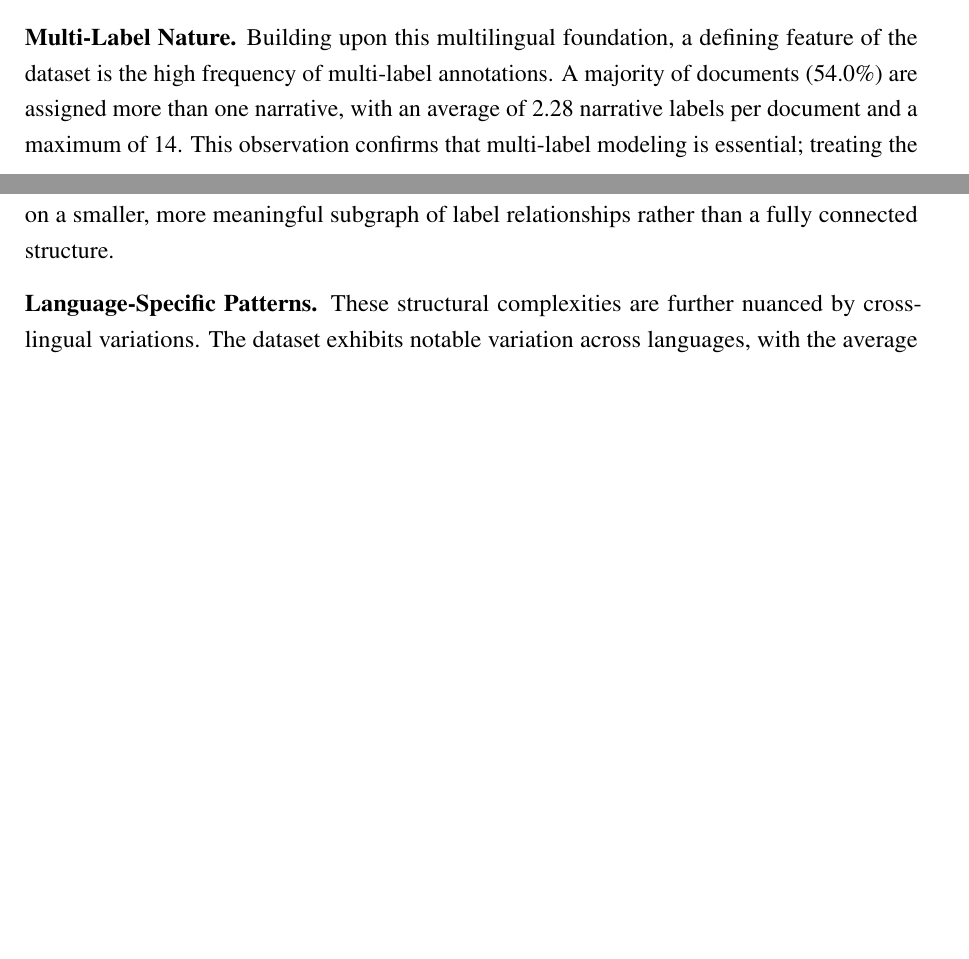
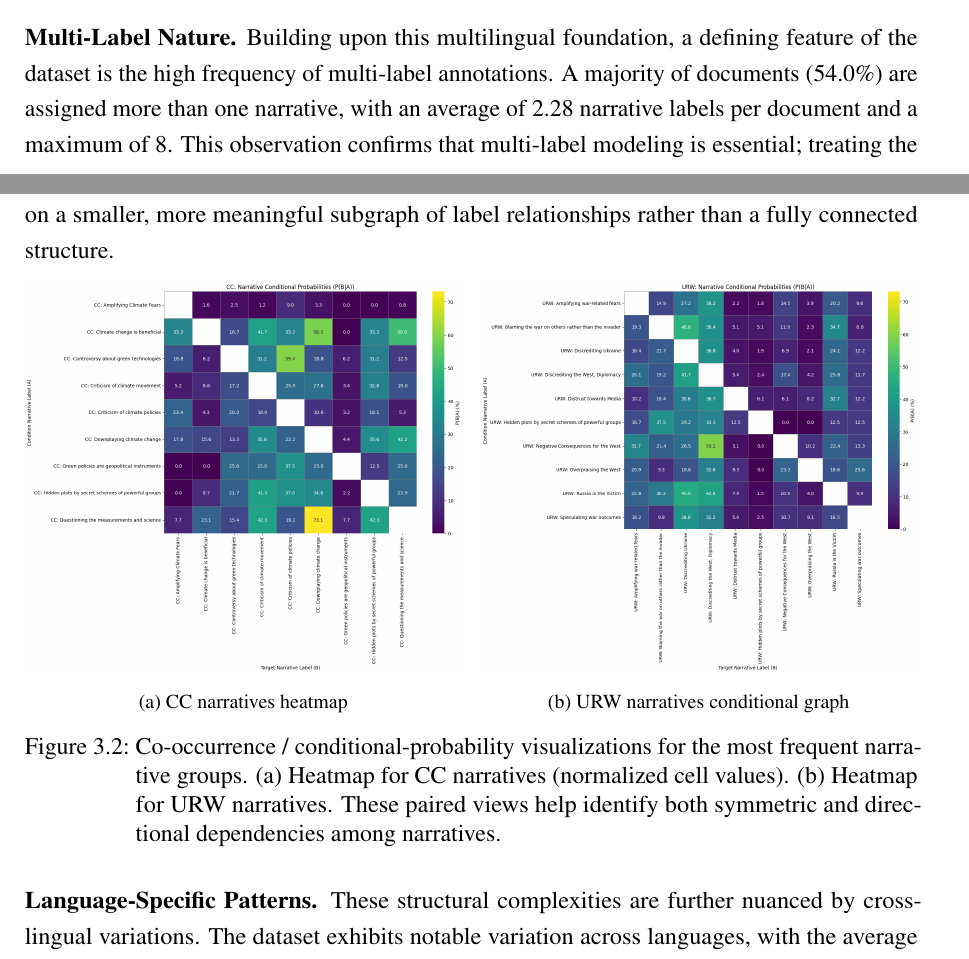
Before and after one commit to NourJadiri/paper, a LaTeX thesis (main.tex, which reads chapters/task_and_data_analysis/dataset_deep_dive.tex): two parts of pages 24 and 26 of 29 before the commit and two parts of pages 24 and 26 of 30 after it, joined at a grey line, cut so that both start at the same text, the shorter picture padded with empty space. Compiled offline with pdfLaTeX.

Commit message:
Update dataset deep dive section with multilinguality details, label frequency analysis, and add co-occurrence visualizations; update main.pdf.

```diff
--- a/chapters/task_and_data_analysis/dataset_deep_dive.tex
+++ b/chapters/task_and_data_analysis/dataset_deep_dive.tex
@@ -4,5 +4,5 @@ Our analysis reveals several key characteristics regarding its scale, multi-labe
 
 \textbf{Scale and Multilinguality.} The corpus contains 1,699 documents in five languages: Bulgarian (BG), Portuguese (PT), English (EN), Hindi (HI), and Russian (RU). The distribution is relatively balanced across Bulgarian, Portuguese, and English (\(\approx\) 399--401 documents each), with 366 Hindi documents and 133 Russian documents. This multilingual context is critical for assessing the cross-lingual generalization capabilities of classification models.
 
-\textbf{Multi-Label Nature.} Building upon this multilingual foundation, a defining feature of the dataset is the high frequency of multi-label annotations. A majority of documents (54.0\%) are assigned more than one narrative, with an average of 2.28 narrative labels per document and a maximum of 14. This observation confirms that multi-label modeling is essential; treating the task as a series of independent single-label classifications would discard significant structural information present in the data.
+\textbf{Multi-Label Nature.} Building upon this multilingual foundation, a defining feature of the dataset is the high frequency of multi-label annotations. A majority of documents (54.0\%) are assigned more than one narrative, with an average of 2.28 narrative labels per document and a maximum of 8. This observation confirms that multi-label modeling is essential; treating the task as a series of independent single-label classifications would discard significant structural information present in the data.
 
@@ -17,6 +17,23 @@ Our analysis reveals several key characteristics regarding its scale, multi-labe
 
 \textbf{Structured Label Co-occurrence.} Despite this imbalance, the relationships between labels are not random but exhibit meaningful patterns. Co-occurrence analysis reveals that while most pairs of narratives rarely appear together, certain thematically-linked pairs exhibit strong associations. For instance, the most frequent co-occurring pair is present in approximately 8\% of all documents. More advanced analysis reveals directional dependencies, where the presence of one label strongly predicts another (i.e., \(P(B\mid A) \neq P(A\mid B)\)). Metrics such as Pointwise Mutual Information (PMI) highlight pairs that co-occur more often than expected by chance, while Jaccard similarity identifies pairs with substantial overlap. When viewed as an undirected graph, the label co-occurrence matrix is sparse, indicating that dependency modeling can focus on a smaller, more meaningful subgraph of label relationships rather than a fully connected structure.
 
+% Combined co-occurrence visualizations (two panels)
+\begin{figure}[ht]
+  \centering
+  \begin{minipage}[b]{0.49\linewidth}
+    \centering
+  \includegraphics[width=\linewidth]{images/CC_narratives_conditional_probability.png}
+  \par\medskip\centering\footnotesize (a) CC narratives heatmap\par
+  \end{minipage}\hfill
+  \begin{minipage}[b]{0.49\linewidth}
+    \centering
+  \includegraphics[width=\linewidth]{images/URW_narrative_conditional_probability.png}
+  \par\medskip\centering\footnotesize (b) URW narratives conditional graph\par
+  \end{minipage}
+  \caption{Co-occurrence / conditional-probability visualizations for the most frequent narrative groups. (a) Heatmap for CC narratives (normalized cell values). (b) Heatmap for URW narratives. These paired views help identify both symmetric and directional dependencies among narratives.}
+  \label{fig:narrative_cooccurrence}
+\end{figure}
+
 \textbf{Language-Specific Patterns.} These structural complexities are further nuanced by cross-lingual variations. The dataset exhibits notable variation across languages, with the average number of labels per document (label density) highest in Portuguese (\(\approx\) 3.04) and lower in Hindi (\(\approx\) 1.79), suggesting potential differences in source document complexity or annotation practices. Furthermore, the prevalence of specific narratives and their co-occurrence patterns differ across languages. This cross-lingual heterogeneity underscores the importance of using language-aware methods or, at a minimum, explicitly validating a model's performance on each language.
 
 \textbf{Document Length Heterogeneity.} Finally, the dataset presents additional challenges through its variable document lengths. The corpus exhibits high variability, with a mean of approximately 404 words, a median of 371 words, and a range spanning from 45 to 4,422 words. This heterogeneity necessitates the use of effective truncation or long-text handling strategies in model design to manage computational constraints without losing critical context.
```
Also changed, not shown: main.pdf, chapters/task_and_data_analysis/dataset_deep_dive.tex (2 more changed lines).
